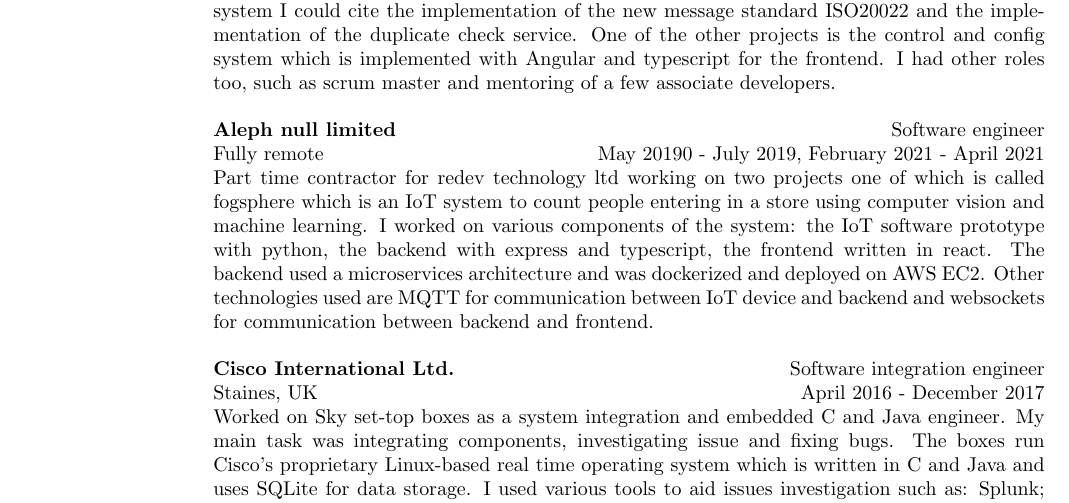
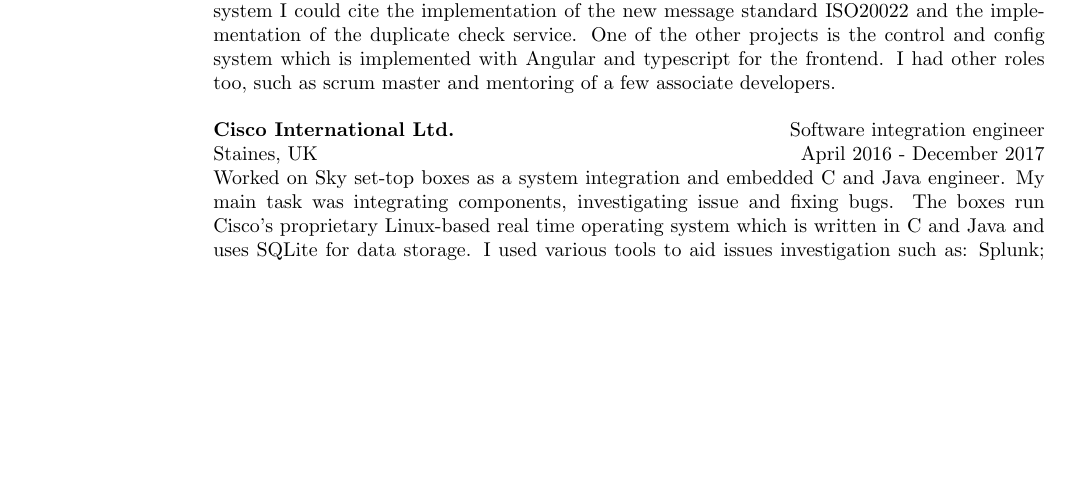
Before and after one commit to federicoviscomi/cv, a LaTeX CV (cv2.tex): part of page 1 of 2, cut so that both start at the same text, the shorter picture padded with empty space. Compiled offline with pdfLaTeX.

Commit message:
remove aleph null because it's too problematic to explain

```diff
--- a/cv2.tex
+++ b/cv2.tex
@@ -72,20 +72,20 @@
             One of the other projects is the control and config system which is implemented with Angular and typescript for the frontend.
             I had other roles too, such as scrum master and mentoring of a few associate developers.
         \end{position}
-        \employer{\textbf{Aleph null limited}}
-        \title{Software engineer}
-        \location{Fully remote}
-        \dates{May 20190 - July 2019, February 2021 - April 2021}
-        \begin{position}
-            Part time contractor for redev technology ltd working on two projects one of which is called fogsphere
-            which is an IoT system to count people entering in a store using computer vision and machine learning.
-            I worked on various components of the system:
-            the IoT software prototype with python,
-            the backend with express and typescript,
-            the frontend written in react.
-            The backend used a microservices architecture and was dockerized and deployed on AWS EC2.
-            Other technologies used are MQTT for communication between IoT device and backend and websockets for communication between backend and frontend.
-        \end{position}
+%        \employer{\textbf{Aleph null limited}}
+%        \title{Software engineer}
+%        \location{Fully remote}
+%        \dates{May 20190 - July 2019, February 2021 - April 2021}
+%        \begin{position}
+%            Part time contractor for redev technology ltd working on two projects one of which is called fogsphere
+%            which is an IoT system to count people entering in a store using computer vision and machine learning.
+%            I worked on various components of the system:
+%            the IoT software prototype with python,
+%            the backend with express and typescript,
+%            the frontend written in react.
+%            The backend used a microservices architecture and was dockerized and deployed on AWS EC2.
+%            Other technologies used are MQTT for communication between IoT device and backend and websockets for communication between backend and frontend.
+%        \end{position}
         \employer{\textbf{Cisco International Ltd.}}
         \title{Software integration engineer}
         \location{Staines, UK}
```
